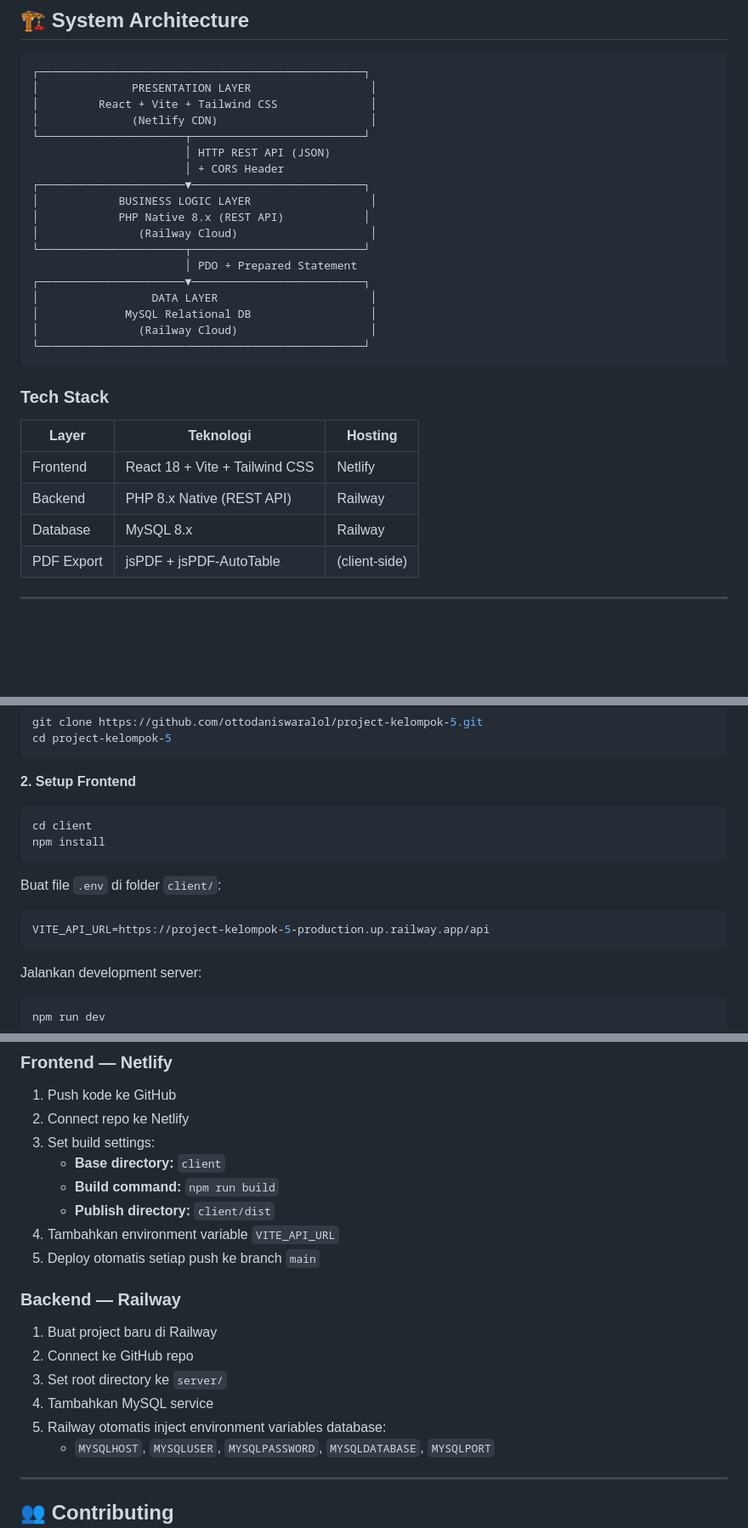
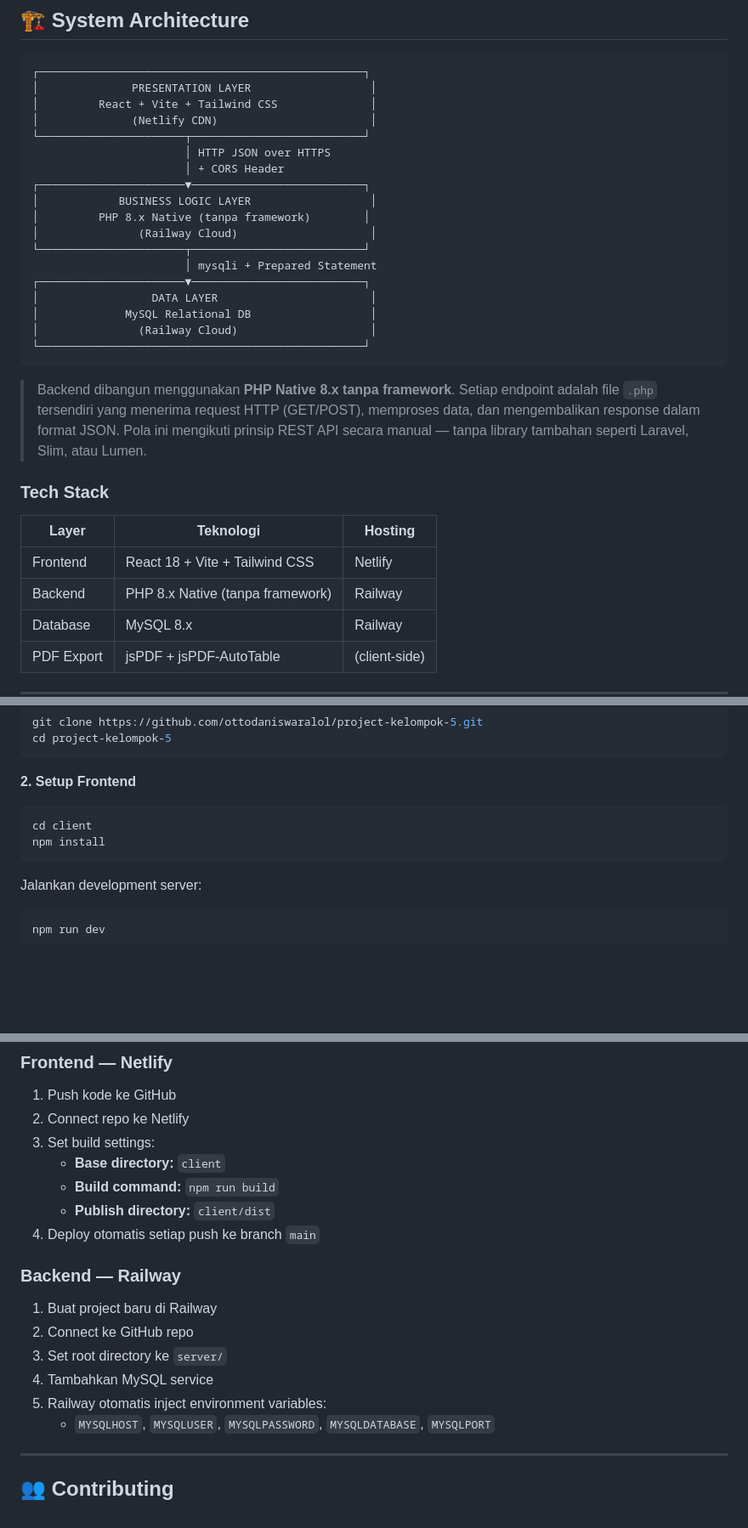
Before and after one commit to ottodaniswaralol/project-kelompok-5, a Markdown page: README.md, 3 parts joined by grey strips. Shown at 85% size. Drawn GitHub-style; blank space fills up the shorter version.

````diff
--- a/README.md
+++ b/README.md
@@ -60,14 +60,14 @@ Mahasiswa/Dosen → Marketing → BIMA → GA → Selesai
 │         React + Vite + Tailwind CSS              │
 │              (Netlify CDN)                       │
 └──────────────────────┬──────────────────────────┘
-                       │ HTTP REST API (JSON)
+                       │ HTTP JSON over HTTPS
                        │ + CORS Header
 ┌──────────────────────▼──────────────────────────┐
 │            BUSINESS LOGIC LAYER                  │
-│            PHP Native 8.x (REST API)            │
+│         PHP 8.x Native (tanpa framework)        │
 │               (Railway Cloud)                    │
 └──────────────────────┬──────────────────────────┘
-                       │ PDO + Prepared Statement
+                       │ mysqli + Prepared Statement
 ┌──────────────────────▼──────────────────────────┐
 │                 DATA LAYER                       │
 │             MySQL Relational DB                  │
@@ -75,12 +75,14 @@ Mahasiswa/Dosen → Marketing → BIMA → GA → Selesai
 └─────────────────────────────────────────────────┘
 ```
 
+> Backend dibangun menggunakan **PHP Native 8.x tanpa framework**. Setiap endpoint adalah file `.php` tersendiri yang menerima request HTTP (GET/POST), memproses data, dan mengembalikan response dalam format JSON. Pola ini mengikuti prinsip REST API secara manual — tanpa library tambahan seperti Laravel, Slim, atau Lumen.
+
 ### Tech Stack
 
 | Layer | Teknologi | Hosting |
 |---|---|---|
 | Frontend | React 18 + Vite + Tailwind CSS | Netlify |
-| Backend | PHP 8.x Native (REST API) | Railway |
+| Backend | PHP 8.x Native (tanpa framework) | Railway |
 | Database | MySQL 8.x | Railway |
 | PDF Export | jsPDF + jsPDF-AutoTable | (client-side) |
 
@@ -138,12 +140,6 @@ cd client
 npm install
 ```
 
-Buat file `.env` di folder `client/`:
-
-```env
-VITE_API_URL=https://project-kelompok-5-production.up.railway.app/api
-```
-
 Jalankan development server:
 
 ```bash
@@ -320,8 +312,7 @@ GET /api/reports/analytics.php?month=7&year=2026
    - **Base directory:** `client`
    - **Build command:** `npm run build`
    - **Publish directory:** `client/dist`
-4. Tambahkan environment variable `VITE_API_URL`
-5. Deploy otomatis setiap push ke branch `main`
+4. Deploy otomatis setiap push ke branch `main`
 
 ### Backend — Railway
 
@@ -329,7 +320,7 @@ GET /api/reports/analytics.php?month=7&year=2026
 2. Connect ke GitHub repo
 3. Set root directory ke `server/`
 4. Tambahkan MySQL service
-5. Railway otomatis inject environment variables database:
+5. Railway otomatis inject environment variables:
    - `MYSQLHOST`, `MYSQLUSER`, `MYSQLPASSWORD`, `MYSQLDATABASE`, `MYSQLPORT`
 
 ---
````
Also changed, not shown: other parts of README.md (+27 -33 lines).
